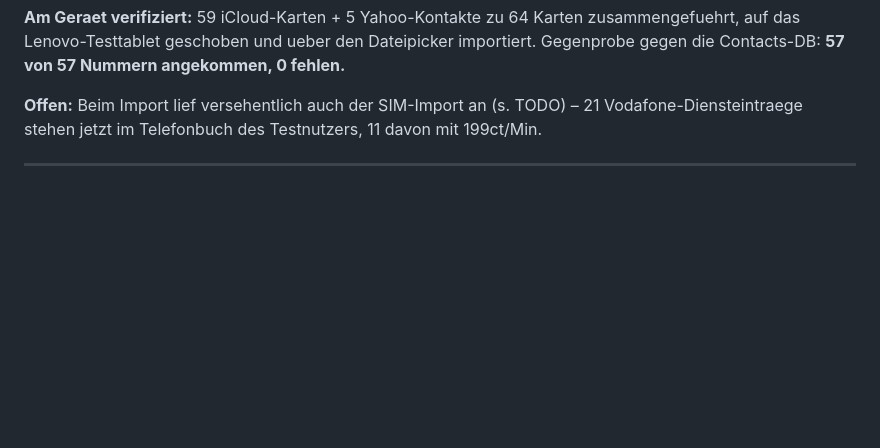
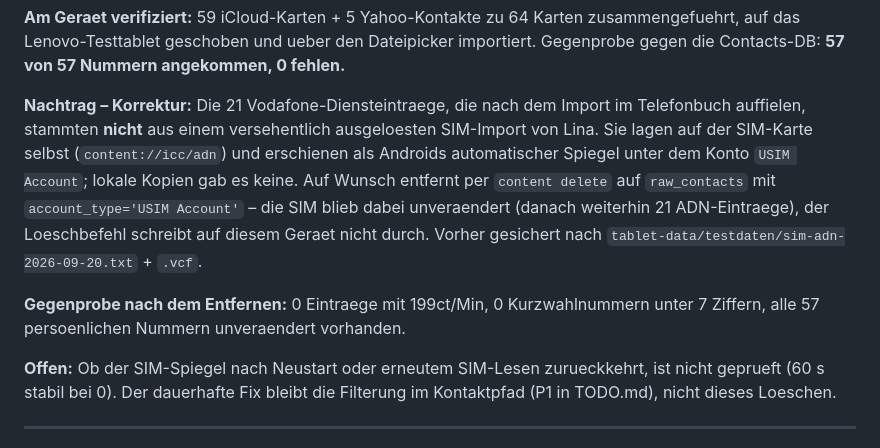
Before and after one commit to KostakisMT/lina-assistant, a Markdown page: CHANGELOG.md, the part around the change. Drawn GitHub-style; blank space fills up the shorter version.

```diff
--- a/CHANGELOG.md
+++ b/CHANGELOG.md
@@ -39,9 +39,22 @@ zusammengefuehrt, auf das Lenovo-Testtablet geschoben und ueber den
 Dateipicker importiert. Gegenprobe gegen die Contacts-DB: **57 von 57
 Nummern angekommen, 0 fehlen.**
 
-**Offen:** Beim Import lief versehentlich auch der SIM-Import an (s. TODO) –
-21 Vodafone-Diensteintraege stehen jetzt im Telefonbuch des Testnutzers,
-11 davon mit 199ct/Min.
+**Nachtrag – Korrektur:** Die 21 Vodafone-Diensteintraege, die nach dem Import
+im Telefonbuch auffielen, stammten **nicht** aus einem versehentlich
+ausgeloesten SIM-Import von Lina. Sie lagen auf der SIM-Karte selbst
+(`content://icc/adn`) und erschienen als Androids automatischer Spiegel unter
+dem Konto `USIM Account`; lokale Kopien gab es keine. Auf Wunsch entfernt per
+`content delete` auf `raw_contacts` mit `account_type='USIM Account'` – die
+SIM blieb dabei unveraendert (danach weiterhin 21 ADN-Eintraege), der
+Loeschbefehl schreibt auf diesem Geraet nicht durch. Vorher gesichert nach
+`tablet-data/testdaten/sim-adn-2026-09-20.txt` + `.vcf`.
+
+**Gegenprobe nach dem Entfernen:** 0 Eintraege mit 199ct/Min, 0 Kurzwahlnummern
+unter 7 Ziffern, alle 57 persoenlichen Nummern unveraendert vorhanden.
+
+**Offen:** Ob der SIM-Spiegel nach Neustart oder erneutem SIM-Lesen
+zurueckkehrt, ist nicht geprueft (60 s stabil bei 0). Der dauerhafte Fix
+bleibt die Filterung im Kontaktpfad (P1 in TODO.md), nicht dieses Loeschen.
 
 ---
 
```
Also changed, not shown: TODO.md (+17 -12 lines).
